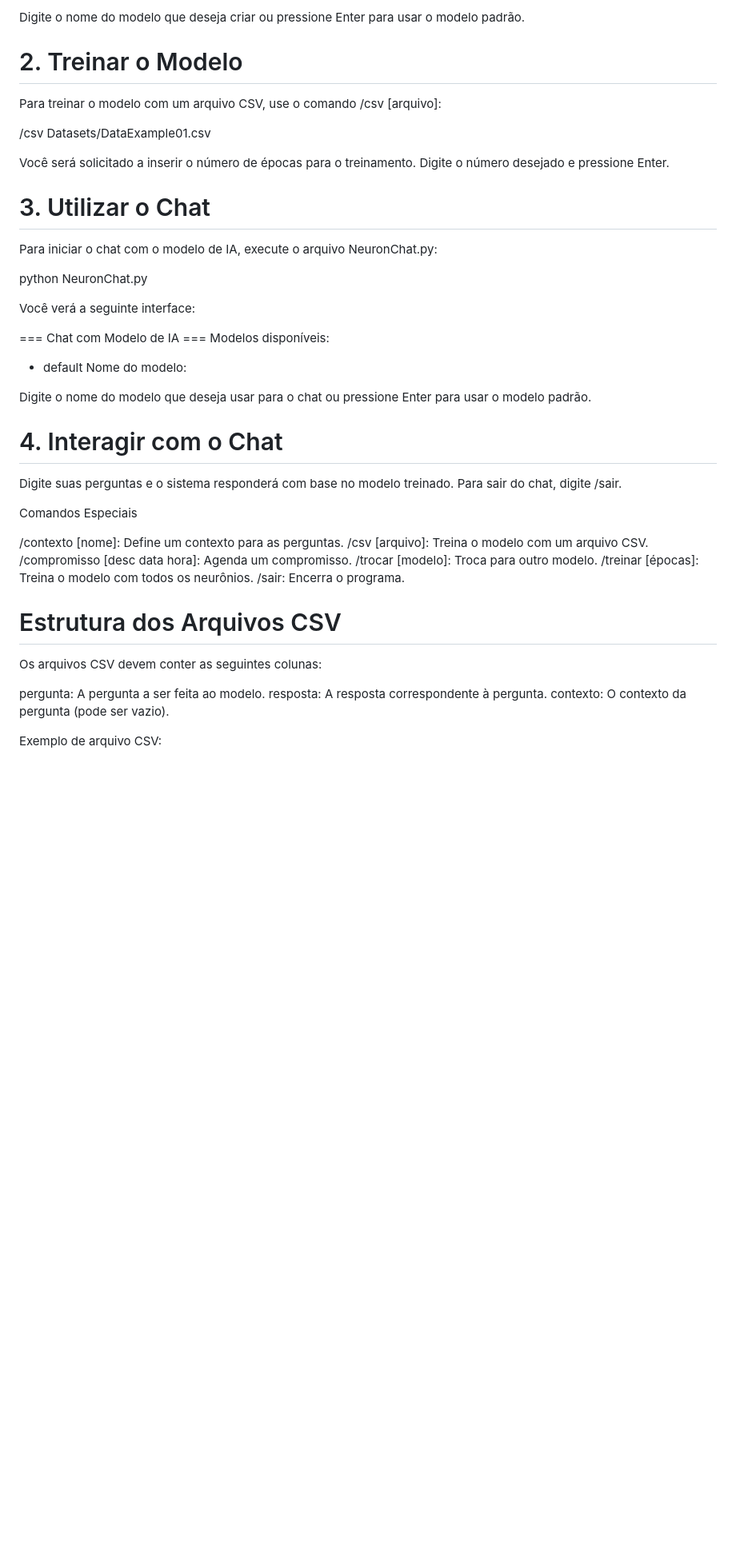
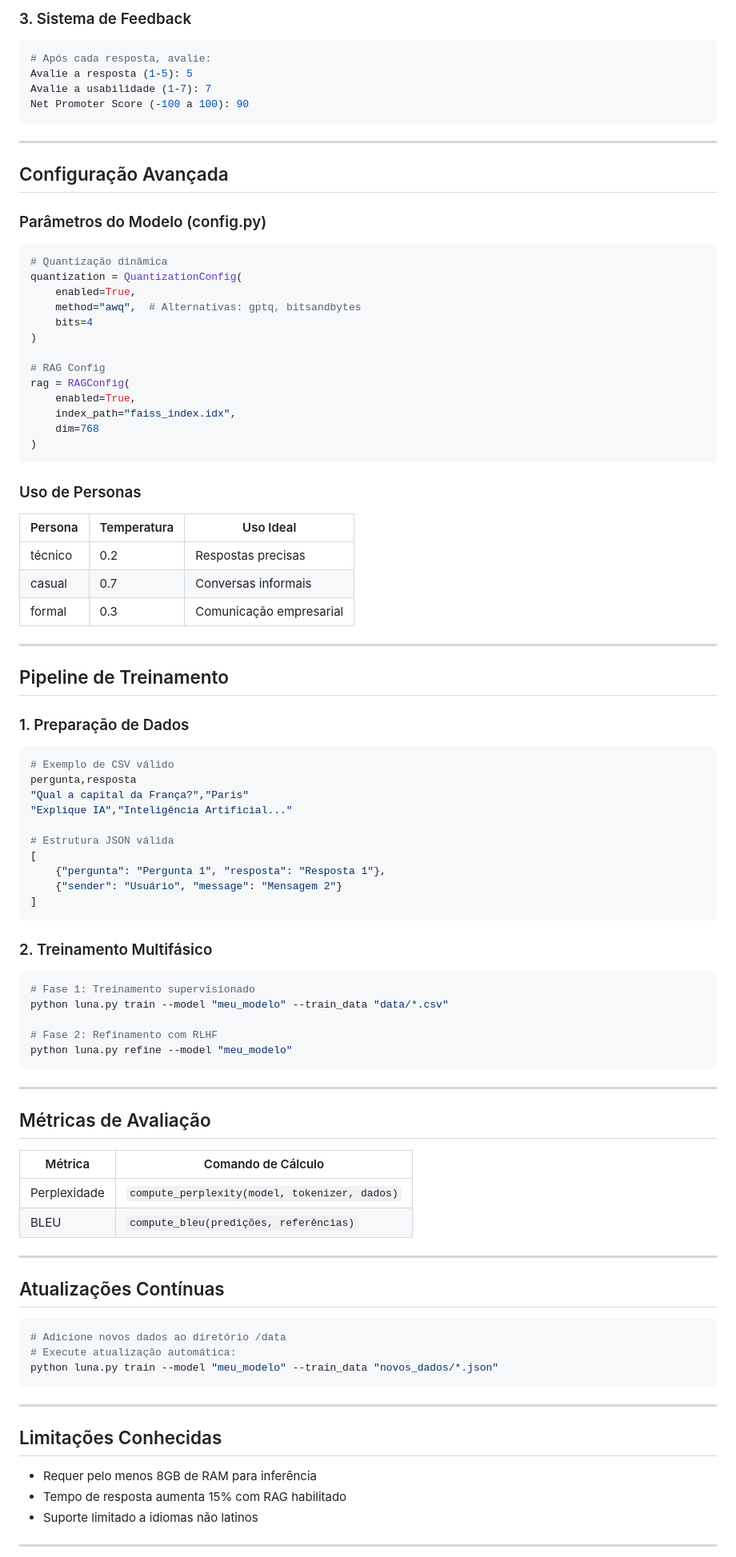
Before and after one commit to SyraDevOps/Luna, a Markdown page: README.md, the part around one of its changes. Shown at 80% size. GitHub-like rendering; blank space fills up the shorter version.

````diff
--- a/README.md
+++ b/README.md
@@ -58,49 +70,90 @@ Nome do modelo:
 
-Digite o nome do modelo que deseja criar ou pressione Enter para usar o modelo padrão.
+### 3. Sistema de Feedback
+```python
+# Após cada resposta, avalie:
+Avalie a resposta (1-5): 5
+Avalie a usabilidade (1-7): 7
+Net Promoter Score (-100 a 100): 90
+```
 
-# 2. Treinar o Modelo
+---
 
-Para treinar o modelo com um arquivo CSV, use o comando /csv [arquivo]:
+## Configuração Avançada
 
-/csv Datasets/DataExample01.csv
+### Parâmetros do Modelo (config.py)
+```python
+# Quantização dinâmica
+quantization = QuantizationConfig(
+    enabled=True,
+    method="awq",  # Alternativas: gptq, bitsandbytes
+    bits=4
+)
 
-Você será solicitado a inserir o número de épocas para o treinamento. Digite o número desejado e pressione Enter.
+# RAG Config
+rag = RAGConfig(
+    enabled=True,
+    index_path="faiss_index.idx",
+    dim=768
+)
+```
 
-# 3. Utilizar o Chat
+### Uso de Personas
+| Persona  | Temperatura | Uso Ideal                |
+|----------|-------------|--------------------------|
+| técnico  | 0.2         | Respostas precisas       |
+| casual   | 0.7         | Conversas informais      |
+| formal   | 0.3         | Comunicação empresarial  |
 
-Para iniciar o chat com o modelo de IA, execute o arquivo NeuronChat.py:
+---
 
-python NeuronChat.py
+## Pipeline de Treinamento
 
-Você verá a seguinte interface:
+### 1. Preparação de Dados
+```python
+# Exemplo de CSV válido
+pergunta,resposta
+"Qual a capital da França?","Paris"
+"Explique IA","Inteligência Artificial..."
 
-=== Chat com Modelo de IA ===
-Modelos disponíveis:
- - default
-Nome do modelo:
+# Estrutura JSON válida
+[
+    {"pergunta": "Pergunta 1", "resposta": "Resposta 1"},
+    {"sender": "Usuário", "message": "Mensagem 2"}
+]
+```
 
-Digite o nome do modelo que deseja usar para o chat ou pressione Enter para usar o modelo padrão.
+### 2. Treinamento Multifásico
+```bash
+# Fase 1: Treinamento supervisionado
+python luna.py train --model "meu_modelo" --train_data "data/*.csv"
 
-# 4. Interagir com o Chat
-Digite suas perguntas e o sistema responderá com base no modelo treinado. Para sair do chat, digite /sair.
+# Fase 2: Refinamento com RLHF
+python luna.py refine --model "meu_modelo"
+```
 
+---
 
-Comandos Especiais
+## Métricas de Avaliação
+| Métrica       | Comando de Cálculo                          |
+|---------------|--------------------------------------------|
+| Perplexidade  | `compute_perplexity(model, tokenizer, dados)` |
+| BLEU          | `compute_bleu(predições, referências)`     |
 
-/contexto [nome]: Define um contexto para as perguntas.
-/csv [arquivo]: Treina o modelo com um arquivo CSV.
-/compromisso [desc data hora]: Agenda um compromisso.
-/trocar [modelo]: Troca para outro modelo.
-/treinar [épocas]: Treina o modelo com todos os neurônios.
-/sair: Encerra o programa.
+---
 
-# Estrutura dos Arquivos CSV
+## Atualizações Contínuas
+```python
+# Adicione novos dados ao diretório /data
+# Execute atualização automática:
+python luna.py train --model "meu_modelo" --train_data "novos_dados/*.json"
+```
 
-Os arquivos CSV devem conter as seguintes colunas:
+---
 
-pergunta: A pergunta a ser feita ao modelo.
-resposta: A resposta correspondente à pergunta.
-contexto: O contexto da pergunta (pode ser vazio).
+## Limitações Conhecidas
+- Requer pelo menos 8GB de RAM para inferência
+- Tempo de resposta aumenta 15% com RAG habilitado
+- Suporte limitado a idiomas não latinos
 
-Exemplo de arquivo CSV:
+---
 
````
Also changed, not shown: other parts of README.md (+64 -41 lines).
